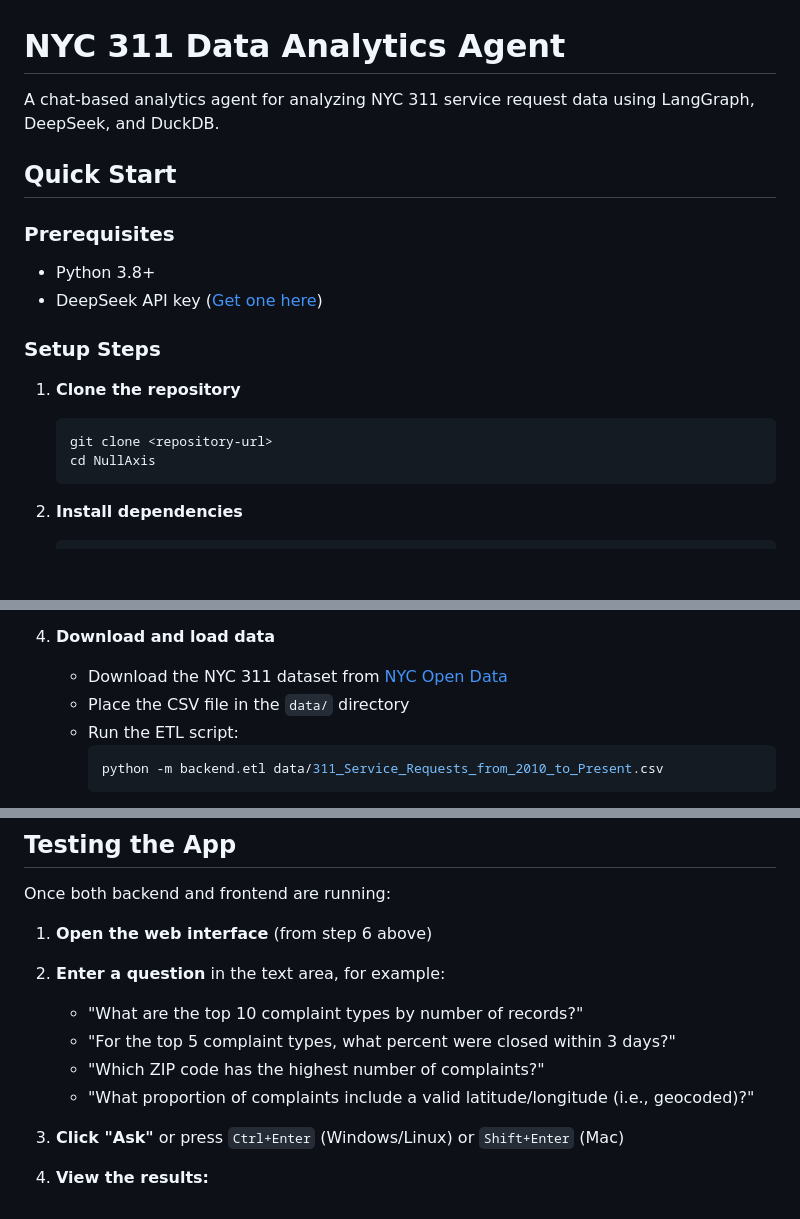
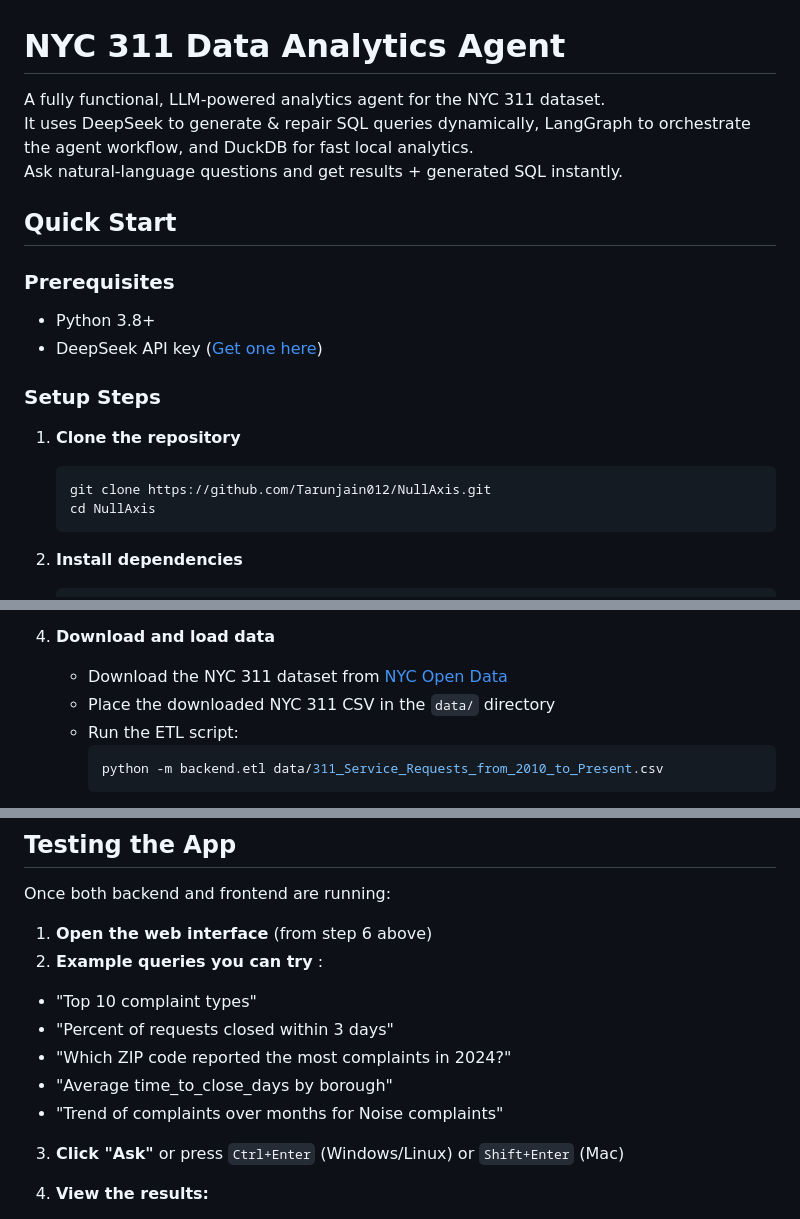
Before and after one commit to Tarunjain012/NullAxis, a Markdown page: README.md, 3 parts joined by grey strips. Rendered like a GitHub page; blank space fills up the shorter version.

Commit message:
Enhanced README file

````diff
--- a/README.md
+++ b/README.md
@@ -1,6 +1,8 @@
 # NYC 311 Data Analytics Agent
 
-A chat-based analytics agent for analyzing NYC 311 service request data using LangGraph, DeepSeek, and DuckDB.
+A fully functional, LLM-powered analytics agent for the NYC 311 dataset.
+It uses DeepSeek to generate & repair SQL queries dynamically, LangGraph to orchestrate the agent workflow, and DuckDB for fast local analytics.
+Ask natural-language questions and get results + generated SQL instantly.
 
 ## Quick Start
 
@@ -12,7 +14,7 @@ A chat-based analytics agent for analyzing NYC 311 service request data using La
 
 1. **Clone the repository**
    ```bash
-   git clone <repository-url>
+   git clone https://github.com/Tarunjain012/NullAxis.git
    cd NullAxis
    ```
 
@@ -35,7 +37,7 @@ A chat-based analytics agent for analyzing NYC 311 service request data using La
 
 4. **Download and load data**
    - Download the NYC 311 dataset from [NYC Open Data](https://data.cityofnewyork.us/Social-Services/311-Service-Requests-from-2010-to-Present/erm2-nwe9)
-   - Place the CSV file in the `data/` directory
+   - Place the downloaded NYC 311 CSV in the `data/` directory
    - Run the ETL script:
      ```bash
      python -m backend.etl data/311_Service_Requests_from_2010_to_Present.csv
@@ -65,11 +67,12 @@ A chat-based analytics agent for analyzing NYC 311 service request data using La
 Once both backend and frontend are running:
 
 1. **Open the web interface** (from step 6 above)
-2. **Enter a question** in the text area, for example:
-   - "What are the top 10 complaint types by number of records?"
-   - "For the top 5 complaint types, what percent were closed within 3 days?"
-   - "Which ZIP code has the highest number of complaints?"
-   - "What proportion of complaints include a valid latitude/longitude (i.e., geocoded)?"
+2. **Example queries you can try** :
+  - "Top 10 complaint types"
+  - "Percent of requests closed within 3 days"
+  - "Which ZIP code reported the most complaints in 2024?"
+  - "Average time_to_close_days by borough"
+  - "Trend of complaints over months for Noise complaints"
 
 3. **Click "Ask"** or press `Ctrl+Enter` (Windows/Linux) or `Shift+Enter` (Mac)
 
````
